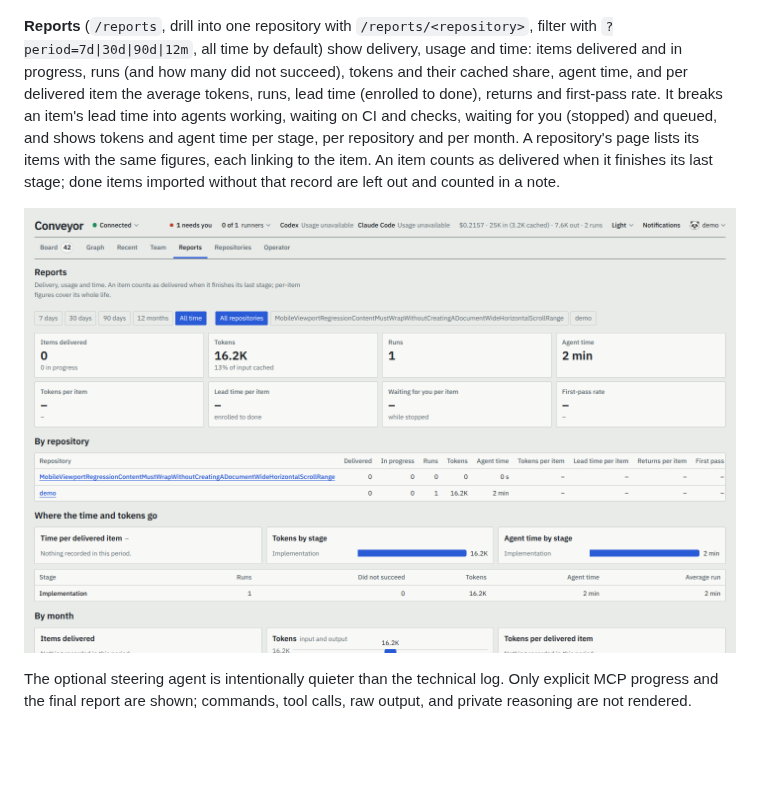
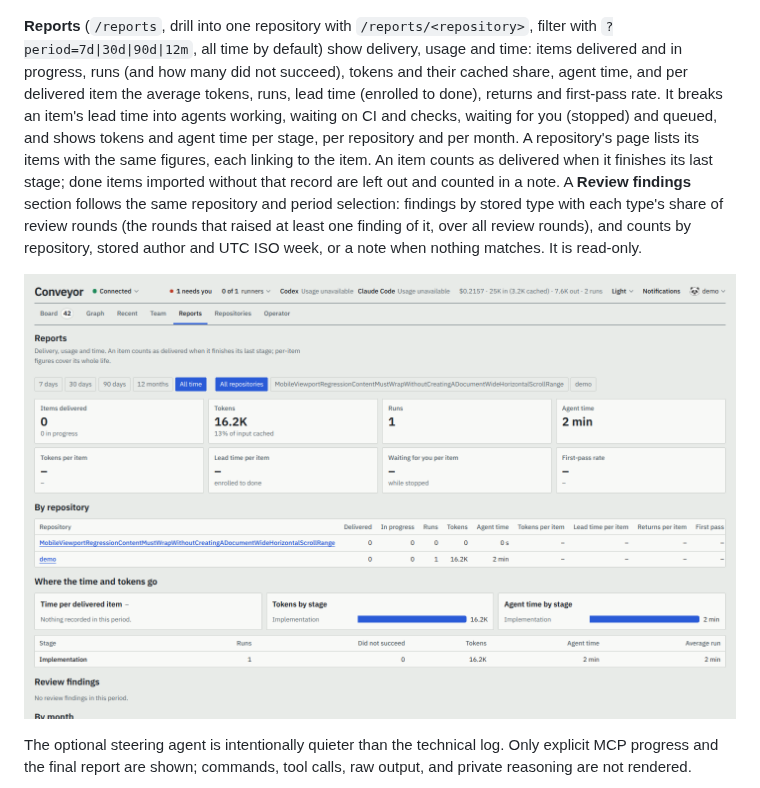
Before and after one commit to Abaniumbay/conveyor, a Markdown page: docs/dashboard.md, the part around the change. GitHub-like rendering; pictures changed too: docs/screenshots/reports.png; blank space fills up the shorter version.

```diff
--- a/docs/dashboard.md
+++ b/docs/dashboard.md
@@ -95,7 +95,7 @@ A superuser can **Pause** a repository from its detail page, optionally recordin
 
 ![Repository detail and setup](screenshots/repository.png)
 
-**Reports** (`/reports`, drill into one repository with `/reports/<repository>`, filter with `?period=7d|30d|90d|12m`, all time by default) show delivery, usage and time: items delivered and in progress, runs (and how many did not succeed), tokens and their cached share, agent time, and per delivered item the average tokens, runs, lead time (enrolled to done), returns and first-pass rate. It breaks an item's lead time into agents working, waiting on CI and checks, waiting for you (stopped) and queued, and shows tokens and agent time per stage, per repository and per month. A repository's page lists its items with the same figures, each linking to the item. An item counts as delivered when it finishes its last stage; done items imported without that record are left out and counted in a note.
+**Reports** (`/reports`, drill into one repository with `/reports/<repository>`, filter with `?period=7d|30d|90d|12m`, all time by default) show delivery, usage and time: items delivered and in progress, runs (and how many did not succeed), tokens and their cached share, agent time, and per delivered item the average tokens, runs, lead time (enrolled to done), returns and first-pass rate. It breaks an item's lead time into agents working, waiting on CI and checks, waiting for you (stopped) and queued, and shows tokens and agent time per stage, per repository and per month. A repository's page lists its items with the same figures, each linking to the item. An item counts as delivered when it finishes its last stage; done items imported without that record are left out and counted in a note. A **Review findings** section follows the same repository and period selection: findings by stored type with each type's share of review rounds (the rounds that raised at least one finding of it, over all review rounds), and counts by repository, stored author and UTC ISO week, or a note when nothing matches. It is read-only.
 
 ![Reports](screenshots/reports.png)
 
```
Also changed, not shown: SPEC.md (+1 -0 lines), changes/435-finding-report-dashboard.md (added, +5 -0 lines), 8 other files.
